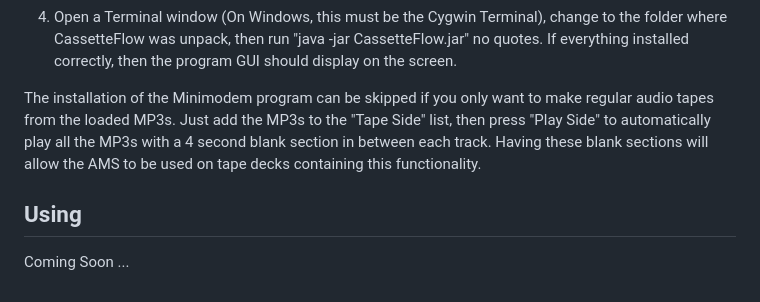
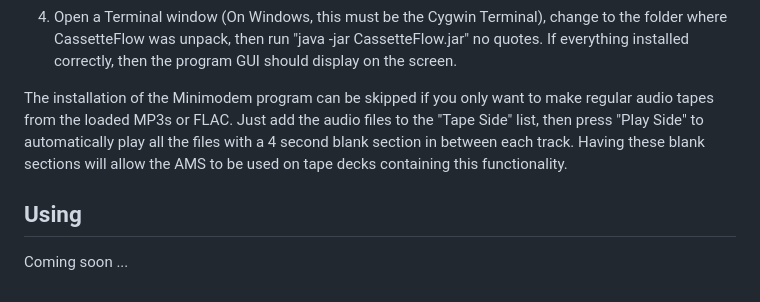
Before and after one commit to ns96/cassetteflowJava, a Markdown page: README.md, the part around the change printed below. Rendered like a GitHub page.

```diff
--- a/README.md
+++ b/README.md
@@ -43,10 +46,10 @@ change to the folder where CassetteFlow was unpack, then run
 the program GUI should display on the screen.
 
 The installation of the Minimodem program can be skipped if you only want to
-make regular audio tapes from the loaded MP3s. Just add the MP3s to the
-"Tape Side" list, then press "Play Side" to automatically play all the MP3s with
-a 4 second blank section in between each track. Having these blank sections
+make regular audio tapes from the loaded MP3s or FLAC. Just add the audio files to
+the "Tape Side" list, then press "Play Side" to automatically play all the files
+with a 4 second blank section in between each track. Having these blank sections
 will allow the AMS to be used on tape decks containing this functionality.
 
 ## Using
-Coming Soon ...
+Coming soon ...
```
Also changed, not shown: other parts of README.md (+8 -5 lines), gui01.png, gui02.png, gui03.png (added), gui04.png (added), 4 other files.
